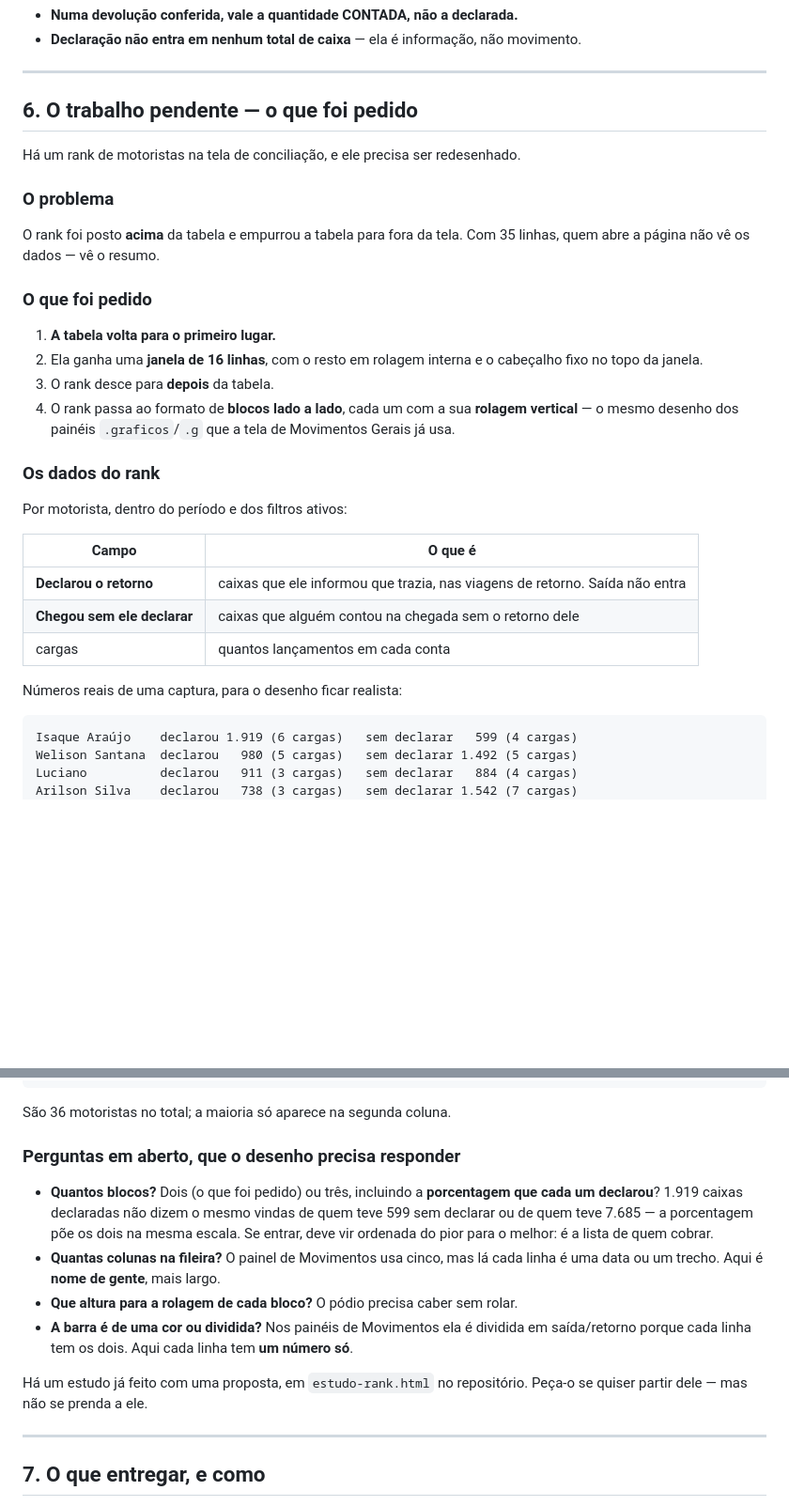
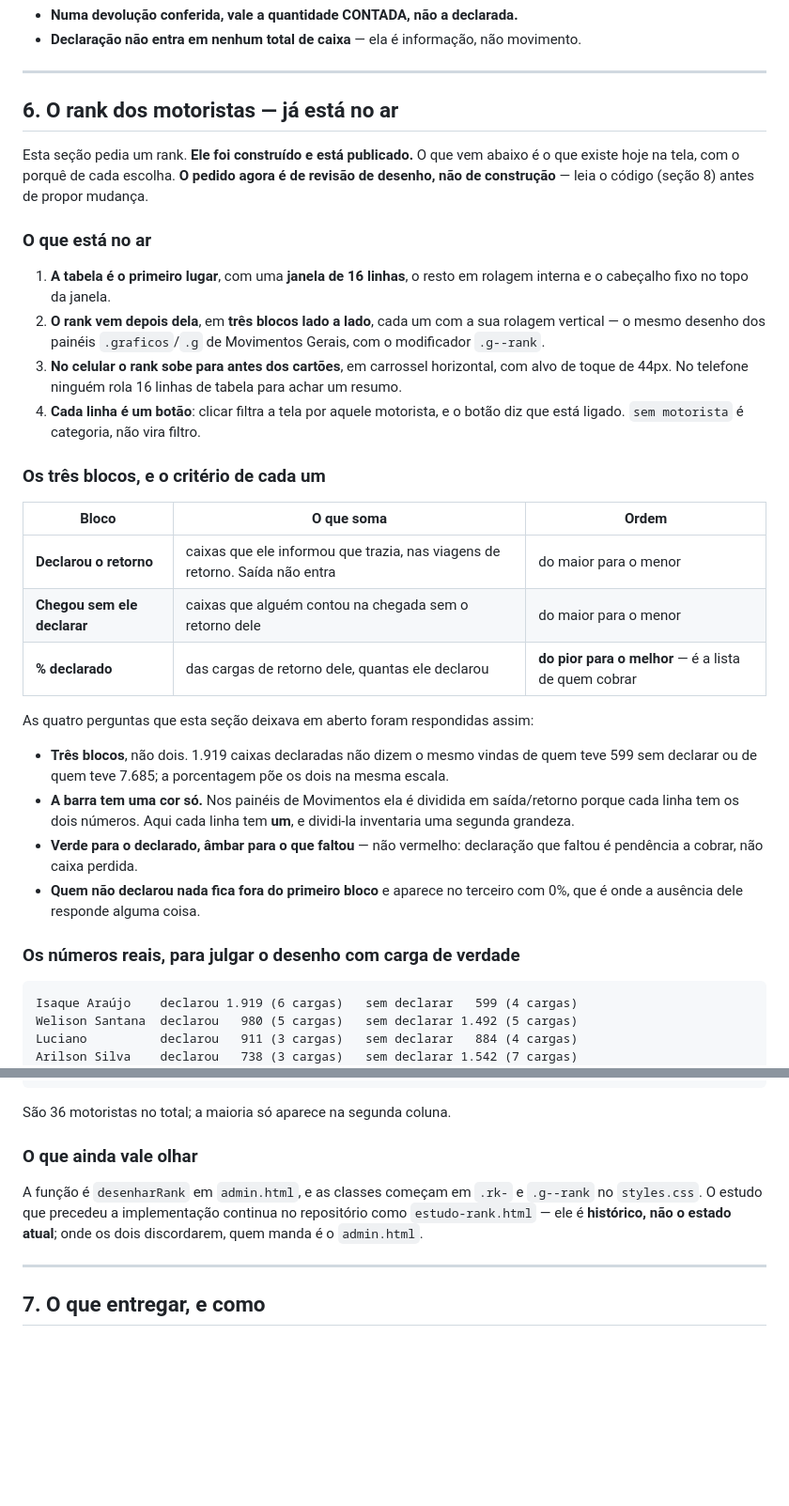
Before and after one commit to sinerggia-dev/qdelicia-caixas, a Markdown page: PARA-O-CLAUDE-ONLINE.md, 2 parts joined by grey strips. Shown at 94% size. Drawn GitHub-style; blank space fills up the shorter version.

Commit message:
O briefing para de pedir o rank: ele ja esta no ar
A SECAO 6 DESCREVIA UM TRABALHO PENDENTE que foi feito e publicado tres
commits atras. Lida como estava, ela mandaria a outra instancia construir de
novo o que ja existe -- e as quatro perguntas que ela deixava em aberto ja
foram respondidas no codigo.

AGORA ELA DESCREVE O QUE ESTA NO AR e pede revisao: os tres blocos e o
criterio de cada um, por que a barra tem uma cor so, por que o ambar nao e
vermelho, e por que quem nao declarou nada sai do primeiro bloco e aparece no
terceiro com 0%.

E O ESTUDO VIRA HISTORICO. `estudo-rank.html` continua no repositorio, mas o
documento agora diz que onde ele e o `admin.html` discordarem, quem manda e o
`admin.html` -- um estudo lido como estado atual e uma rodada inteira perdida.

Co-Authored-By: Claude Opus 5 <noreply@anthropic.com>

````diff
--- a/PARA-O-CLAUDE-ONLINE.md
+++ b/PARA-O-CLAUDE-ONLINE.md
@@ -228,36 +228,45 @@ Duas regras do domínio que mudam número na tela:
 
 ---
 
-## 6. O trabalho pendente — o que foi pedido
+## 6. O rank dos motoristas — já está no ar
 
-Há um rank de motoristas na tela de conciliação, e ele precisa ser redesenhado.
+Esta seção pedia um rank. **Ele foi construído e está publicado.** O que vem abaixo é o
+que existe hoje na tela, com o porquê de cada escolha. **O pedido agora é de revisão de
+desenho, não de construção** — leia o código (seção 8) antes de propor mudança.
 
-### O problema
+### O que está no ar
 
-O rank foi posto **acima** da tabela e empurrou a tabela para fora da tela. Com 35
-linhas, quem abre a página não vê os dados — vê o resumo.
+1. **A tabela é o primeiro lugar**, com uma **janela de 16 linhas**, o resto em rolagem
+   interna e o cabeçalho fixo no topo da janela.
+2. **O rank vem depois dela**, em **três blocos lado a lado**, cada um com a sua rolagem
+   vertical — o mesmo desenho dos painéis `.graficos`/`.g` de Movimentos Gerais, com o
+   modificador `.g--rank`.
+3. **No celular o rank sobe para antes dos cartões**, em carrossel horizontal, com alvo
+   de toque de 44px. No telefone ninguém rola 16 linhas de tabela para achar um resumo.
+4. **Cada linha é um botão**: clicar filtra a tela por aquele motorista, e o botão diz
+   que está ligado. `sem motorista` é categoria, não vira filtro.
 
-### O que foi pedido
+### Os três blocos, e o critério de cada um
 
-1. **A tabela volta para o primeiro lugar.**
-2. Ela ganha uma **janela de 16 linhas**, com o resto em rolagem interna e o cabeçalho
-   fixo no topo da janela.
-3. O rank desce para **depois** da tabela.
-4. O rank passa ao formato de **blocos lado a lado**, cada um com a sua **rolagem
-   vertical** — o mesmo desenho dos painéis `.graficos`/`.g` que a tela de Movimentos
-   Gerais já usa.
+| Bloco | O que soma | Ordem |
+|---|---|---|
+| **Declarou o retorno** | caixas que ele informou que trazia, nas viagens de retorno. Saída não entra | do maior para o menor |
+| **Chegou sem ele declarar** | caixas que alguém contou na chegada sem o retorno dele | do maior para o menor |
+| **% declarado** | das cargas de retorno dele, quantas ele declarou | **do pior para o melhor** — é a lista de quem cobrar |
 
-### Os dados do rank
+As quatro perguntas que esta seção deixava em aberto foram respondidas assim:
 
-Por motorista, dentro do período e dos filtros ativos:
+- **Três blocos**, não dois. 1.919 caixas declaradas não dizem o mesmo vindas de quem
+  teve 599 sem declarar ou de quem teve 7.685; a porcentagem põe os dois na mesma escala.
+- **A barra tem uma cor só.** Nos painéis de Movimentos ela é dividida em saída/retorno
+  porque cada linha tem os dois números. Aqui cada linha tem **um**, e dividi-la
+  inventaria uma segunda grandeza.
+- **Verde para o declarado, âmbar para o que faltou** — não vermelho: declaração que
+  faltou é pendência a cobrar, não caixa perdida.
+- **Quem não declarou nada fica fora do primeiro bloco** e aparece no terceiro com 0%,
+  que é onde a ausência dele responde alguma coisa.
 
-| Campo | O que é |
-|---|---|
-| **Declarou o retorno** | caixas que ele informou que trazia, nas viagens de retorno. Saída não entra |
-| **Chegou sem ele declarar** | caixas que alguém contou na chegada sem o retorno dele |
-| cargas | quantos lançamentos em cada conta |
-
-Números reais de uma captura, para o desenho ficar realista:
+### Os números reais, para julgar o desenho com carga de verdade
 
 ```
 Isaque Araújo    declarou 1.919 (6 cargas)   sem declarar   599 (4 cargas)
@@ -276,20 +285,12 @@ Arthur           declarou     —              sem declarar   225 (1 carga)
 
 São 36 motoristas no total; a maioria só aparece na segunda coluna.
 
-### Perguntas em aberto, que o desenho precisa responder
+### O que ainda vale olhar
 
-- **Quantos blocos?** Dois (o que foi pedido) ou três, incluindo a **porcentagem que
-  cada um declarou**? 1.919 caixas declaradas não dizem o mesmo vindas de quem teve 599
-  sem declarar ou de quem teve 7.685 — a porcentagem põe os dois na mesma escala. Se
-  entrar, deve vir ordenada do pior para o melhor: é a lista de quem cobrar.
-- **Quantas colunas na fileira?** O painel de Movimentos usa cinco, mas lá cada linha é
-  uma data ou um trecho. Aqui é **nome de gente**, mais largo.
-- **Que altura para a rolagem de cada bloco?** O pódio precisa caber sem rolar.
-- **A barra é de uma cor ou dividida?** Nos painéis de Movimentos ela é dividida em
-  saída/retorno porque cada linha tem os dois. Aqui cada linha tem **um número só**.
-
-Há um estudo já feito com uma proposta, em `estudo-rank.html` no repositório. Peça-o se
-quiser partir dele — mas não se prenda a ele.
+A função é `desenharRank` em `admin.html`, e as classes começam em `.rk-` e `.g--rank`
+no `styles.css`. O estudo que precedeu a implementação continua no repositório como
+`estudo-rank.html` — ele é **histórico, não o estado atual**; onde os dois discordarem,
+quem manda é o `admin.html`.
 
 ---
 
````
